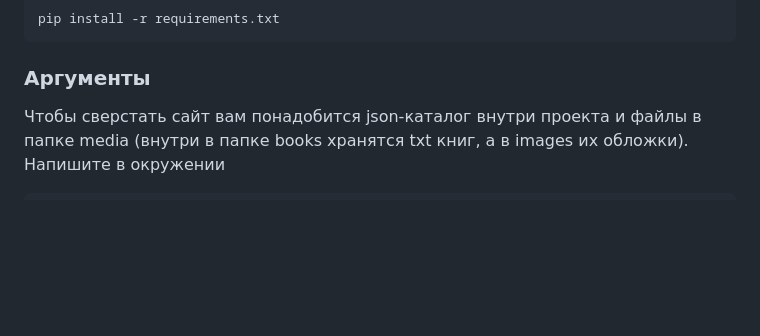
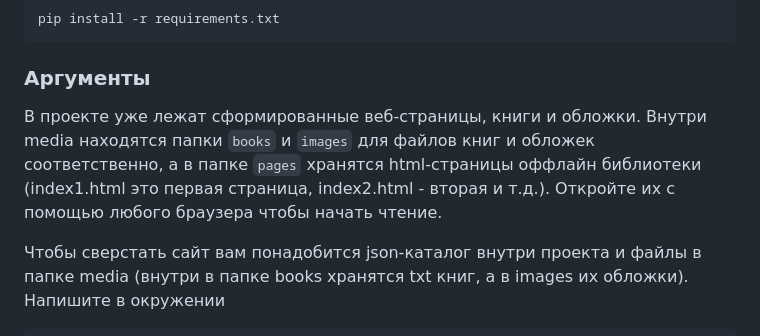
Before and after one commit to romanulanov/books_library_restyle, a Markdown page: README.md, the part around the change. GitHub-like rendering; blank space fills up the shorter version.

Commit message:
дописал Readme

````diff
--- a/README.md
+++ b/README.md
@@ -16,6 +16,8 @@ pip install -r requirements.txt
 ```
 
 ### Аргументы
+
+В проекте уже лежат сформированные веб-страницы, книги и обложки. Внутри media находятся папки `books` и `images` для файлов книг и обложек соответственно, а в папке `pages` хранятся html-страницы оффлайн библиотеки (index1.html это первая страница, index2.html - вторая и т.д.). Откройте их с помощью любого браузера чтобы начать чтение.
 
 Чтобы сверстать сайт вам понадобится json-каталог внутри проекта и файлы в папке media (внутри в папке books  хранятся txt книг, а в images их обложки). Напишите в окружении
 ```
````
